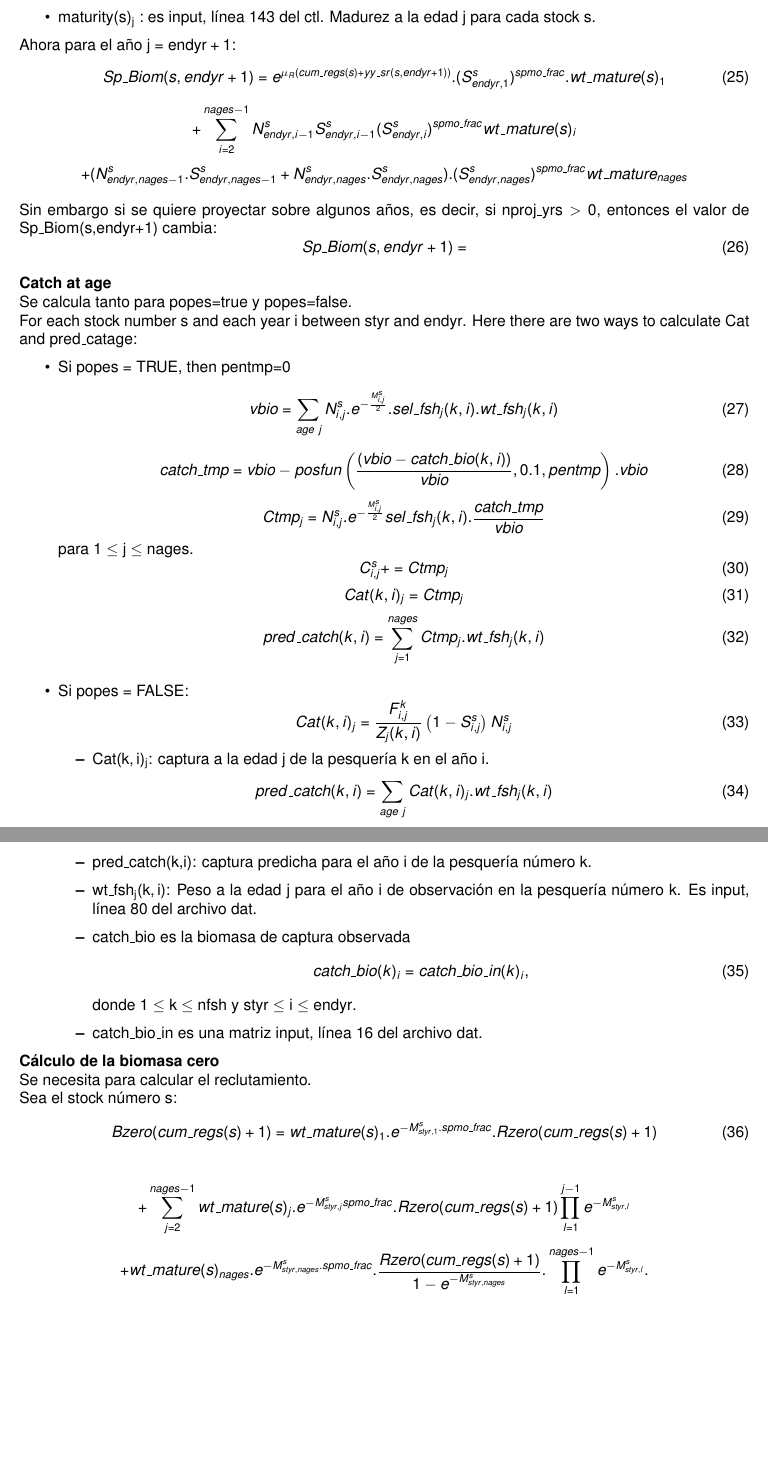
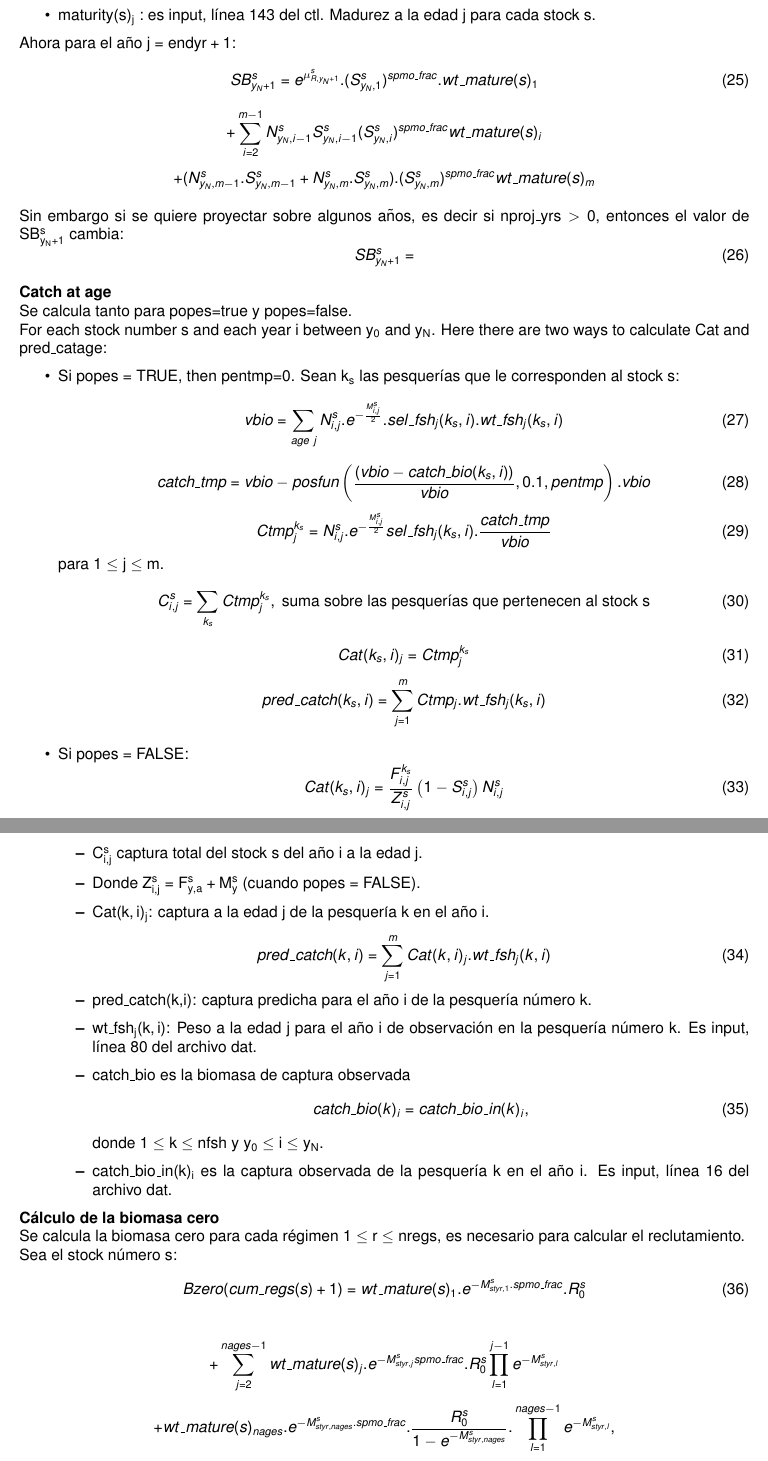
Before and after one commit to imarpe/jjm_userGuide, a LaTeX document (main.tex): two parts of pages 8 and 9 of 20, joined at a grey line, cut so that both start at the same text, the shorter picture padded with empty space. Compiled offline with pdfLaTeX.

Commit message:
cambiando notaciones hasta biomasa cero-Mirian

```diff
--- a/main.tex
+++ b/main.tex
@@ -397,59 +403,64 @@ Calculate the biomass for the stock number $s$ in the year $i$ between $styr \le
 \end{itemize}
 %Calculo de la biomasa desovante para el año j=endyr+1.\\
 Ahora para el año $j=endyr+1$:
+%\mu_R(cum\_regs(s)+yy\_sr(s,endyr+1))
 \begin{equation}
-Sp\_Biom(s,endyr+1)=e^{\mu_R(cum\_regs(s)+yy\_sr(s,endyr+1))}.(S^{s}_{endyr,1})^{spmo\_frac
+    SB^s_{y_N+1}=e^{\mu^s_{R,y_N+1}}.(S^{s}_{y_N,1})^{spmo\_frac
     }.wt\_mature(s)_1
 \end{equation}
 \begin{equation*}
-+\sum_{i=2}^{nages-1}N^{s}_{endyr,i-1}S^{s}_{endyr,i-1}(S^s_{endyr,i})^{spmo\_frac}wt\_mature(s)_i
++\sum_{i=2}^{m-1}N^{s}_{y_N,i-1}S^{s}_{y_N,i-1}(S^s_{y_N,i})^{spmo\_frac}wt\_mature(s)_i
 \end{equation*}
 \begin{equation*}
-    +(N^{s}_{endyr,nages-1}.S^s_{endyr,nages-1}+N^s_{endyr,nages}.S^s_{endyr,nages}).(S^s_{endyr,nages})^{spmo\_frac}wt\_mature_{nages}
+    +(N^{s}_{y_N,m-1}.S^s_{y_N,m-1}+N^s_{y_N,m}.S^s_{y_N,m}).(S^s_{y_N,m})^{spmo\_frac}wt\_mature(s)_{m}
 \end{equation*}
 
-Sin embargo si se quiere proyectar sobre algunos años, es decir, si $nproj\_yrs>0$, entonces el valor de Sp\_Biom(s,endyr+1) cambia:
+Sin embargo si se quiere proyectar sobre algunos años, es decir si $nproj\_yrs>0$, entonces el valor de $SB^s_{y_N+1}$ cambia:
 \begin{equation}
-    Sp\_Biom(s,endyr+1)=
+    SB^s_{y_N+1}=
 \end{equation}
 
 
 
 \textbf{Catch at age}\\
 Se calcula tanto para popes=true y popes=false.\\
-For each stock number $s$ and  each year $i$ between $styr$ and $endyr$. Here there are two ways to calculate $Cat$ and $pred\_catage$:
+For each stock number $s$ and  each year $i$ between $y_0$ and $y_N$. Here there are two ways to calculate $Cat$ and $pred\_catage$:
 \begin{itemize}
-    \item Si $popes=TRUE$, then pentmp=0
+    \item Si $popes=TRUE$, then pentmp=0. Sean  $k_s$ las pesquerías que le corresponden al stock $s$:
+    %sel\_map(1,k) == s
         \begin{equation}
-        vbio=\sum_{age\ j}N^s_{i,j}.e^{-\frac{M^s_{i,j}}{2}}.sel\_fsh_j(k,i).wt\_fsh_j(k,i)
+        vbio=\sum_{age\ j}N^s_{i,j}.e^{-\frac{M^s_{i,j}}{2}}.sel\_fsh_j(k_s,i).wt\_fsh_j(k_s,i)
     \end{equation}
         \begin{equation}
-        catch\_tmp=vbio-posfun\left(\frac{(vbio - catch\_bio(k,i))}{vbio} , 0.1 , pentmp \right).vbio
+        catch\_tmp=vbio-posfun\left(\frac{(vbio - catch\_bio(k_s,i))}{vbio} , 0.1 , pentmp \right).vbio
     \end{equation}
     \begin{equation}
-        Ctmp_j=N^s_{i,j}.e^{-\frac{M^s_{i,j}}{2}}sel\_fsh_j(k,i).\dfrac{catch\_tmp}{vbio}
+        Ctmp^{k_s}_j=N^s_{i,j}.e^{-\frac{M^s_{i,j}}{2}}sel\_fsh_j(k_s,i).\dfrac{catch\_tmp}{vbio}
     \end{equation}
-    para $1\leq j \leq nages$.
+    para $1\leq j \leq m$.
     \begin{equation}
         %catage\_tot(s,i)+=Ctmp, consultar
-        C^s_{i,j}+=Ctmp_j
+        C^s_{i,j}=\sum_{k_s}Ctmp^{k_s}_j, \ \text{suma sobre las pesquerías que pertenecen al stock s}
     \end{equation}
     \begin{equation}
         %catage(k,i)=Ctmp
-        Cat(k,i)_j=Ctmp_j
+        Cat(k_s,i)_j=Ctmp^{k_s}_j
     \end{equation}
     \begin{equation}
-            pred\_catch(k,i)=\sum_{j=1}^{nages}Ctmp_j.wt\_fsh_j(k,i)
+            pred\_catch(k_s,i)=\sum_{j=1}^{m}Ctmp_j.wt\_fsh_j(k_s,i)
         \end{equation}
     \item Si $popes=FALSE$:
      \begin{equation}
-        Cat(k,i)_j=\dfrac{F^k_{i,j}}{Z_j(k,i)}\left(1-S^s_{i,j}\right)N^s_{i,j}
+        Cat(k_s,i)_j=\dfrac{F^{k_s}_{i,j}}{Z^s_{i,j}}\left(1-S^s_{i,j}\right)N^s_{i,j}
     \end{equation}
     \begin{itemize}
+    \item $C^s_{i,j}$ captura total del stock $s$ del año $i$ a la edad $j$.
+        \item %$Z_j(s,i)=Z^s_{i,j}$
+        Donde $Z^s_{i,j}=F^s_{y,a}+M^{s}_{y}$ (cuando $popes=FALSE$).
         \item $Cat(k,i)_j$: captura a la edad $j$ de la pesquería $k$ en el año $i$.
     \end{itemize}
       \begin{equation}
-        pred\_catch(k,i)=\sum_{age \ j}Cat(k,i)_j.wt\_fsh_j(k,i)
+        pred\_catch(k,i)=\sum_{j=1}^{m}Cat(k,i)_j.wt\_fsh_j(k,i)
     \end{equation}
     \begin{itemize}
         \item pred\_catch(k,i): captura predicha para el año $i$ de la pesquería número $k$.
@@ -458,26 +469,31 @@ For each stock number $s$ and  each year $i$ between $styr$ and $endyr$. Here th
         \begin{equation}
           catch\_bio(k)_i=catch\_bio\_in(k)_i,
         \end{equation}
-        donde $1\leq k \leq nfsh$ y $styr\leq i \leq endyr$.
+        donde $1\leq k \leq nfsh$ y $y_0\leq i \leq y_N$.
     \end{itemize}
     \begin{itemize}
-        \item catch\_bio\_in es una matriz input, línea 16 del archivo dat.
+        \item $catch\_bio\_in(k)_i$ es la captura observada de la pesquería $k$ en el año $i$. Es input, línea 16 del archivo dat.
     \end{itemize}
 \end{itemize}
 \textbf{Cálculo de la biomasa cero}\\
-Se necesita para calcular el reclutamiento.\\
+Se calcula la biomasa cero para cada régimen $1\leq r \leq nregs$, es necesario para calcular el reclutamiento.\\
 Sea el stock número $s$:
+% \begin{equation}
+%     Bzero(cum\_regs(s)+1)=wt\_mature(s)_1.e^{-M^s_{styr,1}.spmo\_frac}.Rzero(cum\_regs(s)+1)
+% \end{equation}
+%cambiando Rzero(cum\_regs(s)+1) por R^s_0.
 \begin{equation}
-    Bzero(cum\_regs(s)+1)=wt\_mature(s)_1.e^{-M^s_{styr,1}.spmo\_frac}.Rzero(cum\_regs(s)+1)
+    Bzero(cum\_regs(s)+1)=wt\_mature(s)_1.e^{-M^s_{styr,1}.spmo\_frac}.R^s_0
 \end{equation}
 
 
 \begin{equation*}
-    +\sum_{j=2}^{nages-1}wt\_mature(s)_j.e^{-M^s_{styr,j} spmo\_frac}.Rzero(cum\_regs(s)+1)\prod_{l=1}^{j-1}e^{-M^s_{styr,l}}
+    +\sum_{j=2}^{nages-1}wt\_mature(s)_j.e^{-M^s_{styr,j} spmo\_frac}.R^s_0\prod_{l=1}^{j-1}e^{-M^s_{styr,l}}
 \end{equation*}
 \begin{equation*}
-    + wt\_mature(s)_{nages}.e^{-M^s_{styr,nages}.spmo\_frac}.\dfrac{Rzero(cum\_regs(s)+1)}{1-e^{-M^s_{styr,nages}}}.\prod_{l=1}^{nages-1}e^{-M^s_{styr,l}}.
+    + wt\_mature(s)_{nages}.e^{-M^s_{styr,nages}.spmo\_frac}.\dfrac{R^s_0}{1-e^{-M^s_{styr,nages}}}.\prod_{l=1}^{nages-1}e^{-M^s_{styr,l}},
 \end{equation*}
+y
 \begin{equation}
     Bzero(cum\_regs(s)+r) = Sp\_Biom(s,reg\_shift(s,r-1)-rec\_age)
 \end{equation}
```
Also changed, not shown: main.tex (116 more changed lines).
